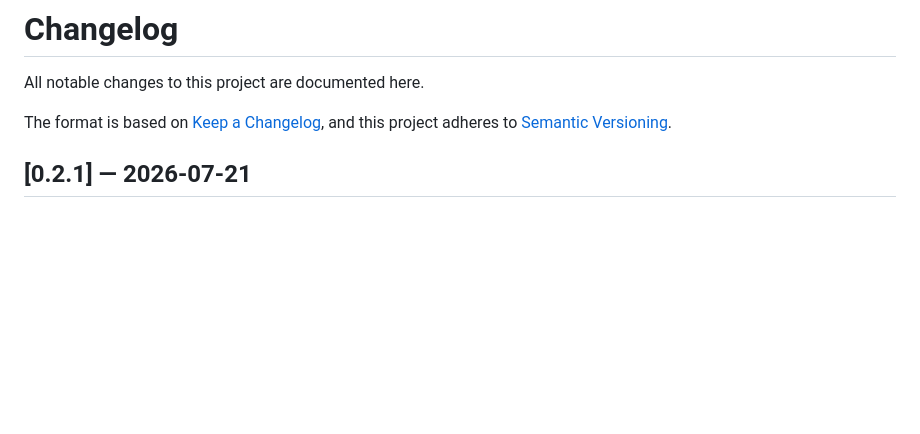
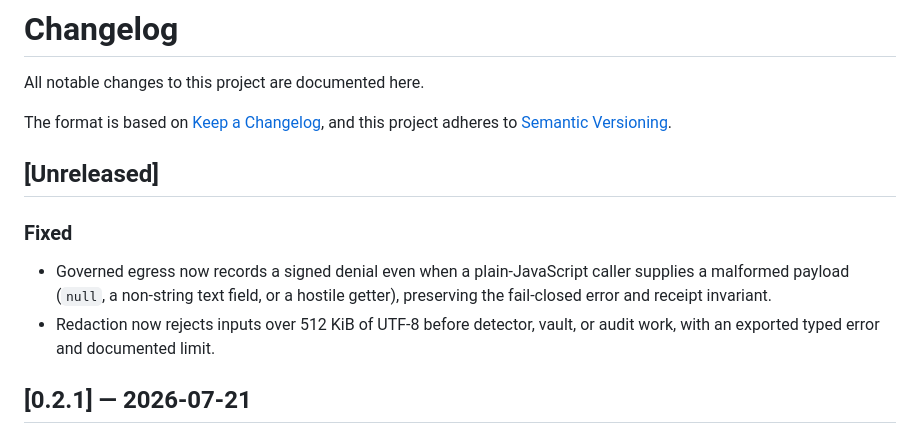
Before and after one commit to hseshadr/privacy-core, a Markdown page: CHANGELOG.md, the part around the change. GitHub-like rendering; blank space fills up the shorter version.

Commit message:
docs: record unreleased privacy hardening

```diff
--- a/CHANGELOG.md
+++ b/CHANGELOG.md
@@ -4,6 +4,16 @@ All notable changes to this project are documented here.
 
 The format is based on [Keep a Changelog](https://keepachangelog.com/en/1.1.0/),
 and this project adheres to [Semantic Versioning](https://semver.org/spec/v2.0.0.html).
+
+## [Unreleased]
+
+### Fixed
+
+- Governed egress now records a signed denial even when a plain-JavaScript caller
+  supplies a malformed payload (`null`, a non-string text field, or a hostile
+  getter), preserving the fail-closed error and receipt invariant.
+- Redaction now rejects inputs over 512 KiB of UTF-8 before detector, vault, or
+  audit work, with an exported typed error and documented limit.
 
 ## [0.2.1] — 2026-07-21
 
```
